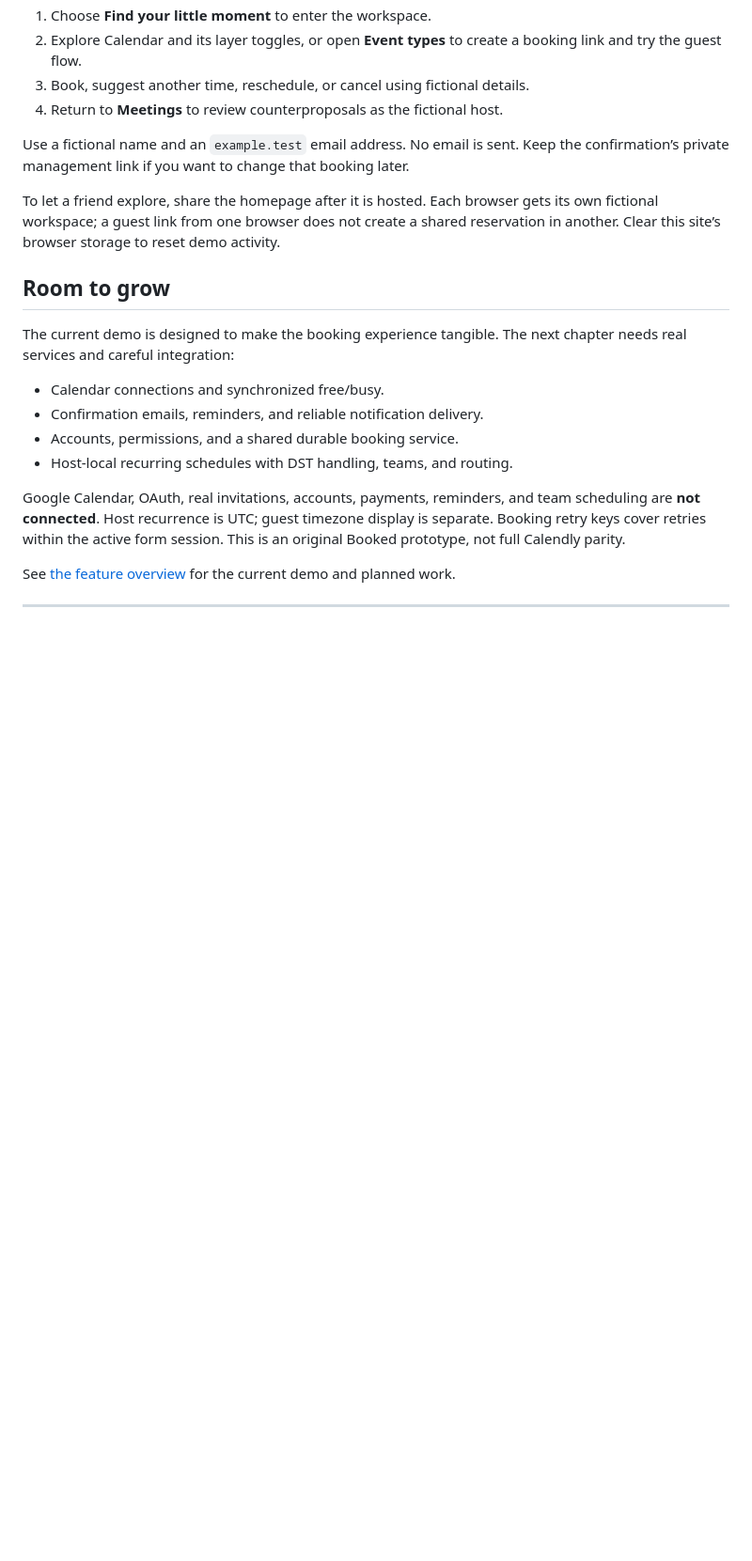
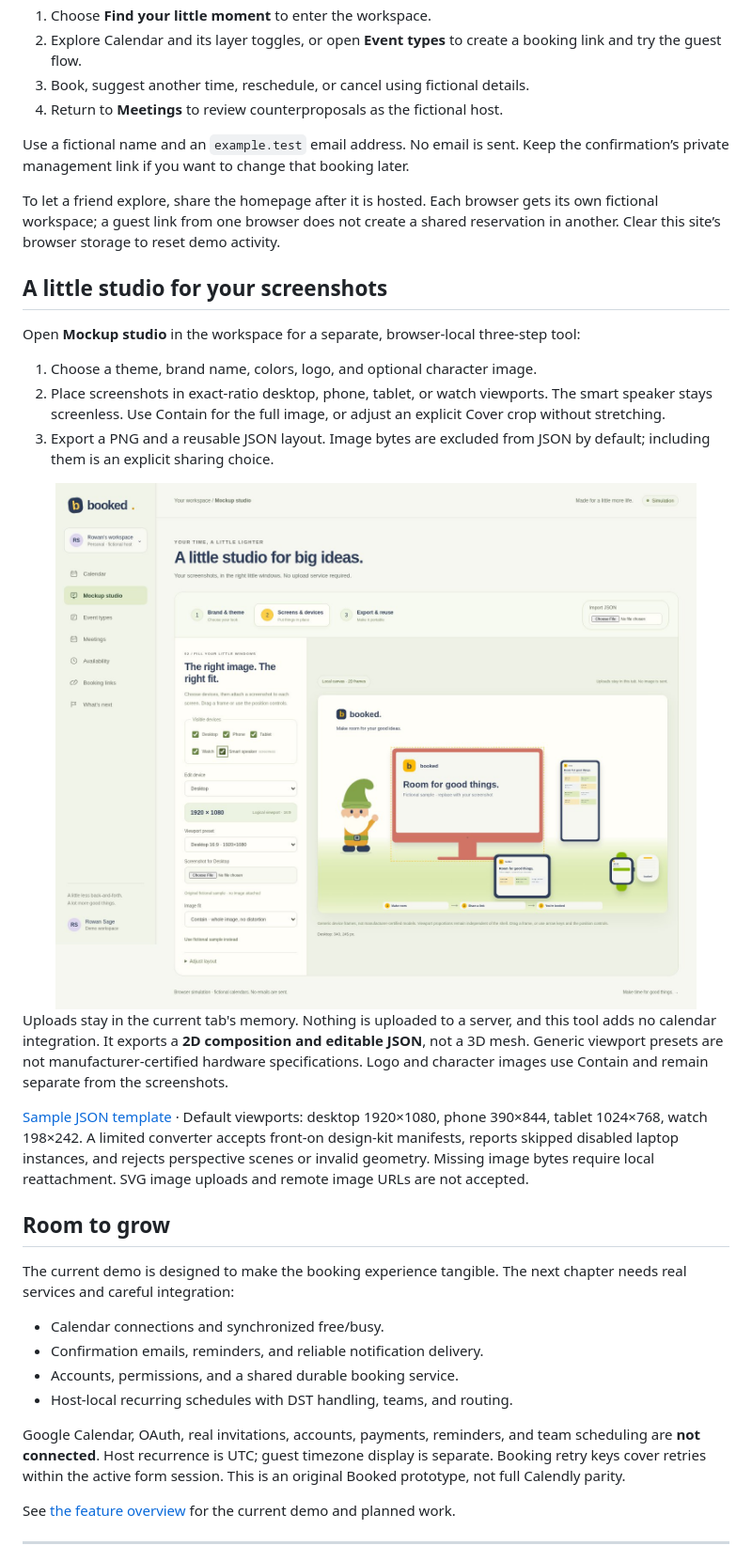
Before and after one commit to imagine-os/booked-demo, a Markdown page: README.md, the part around the change. Shown at 94% size. GitHub-like rendering; pictures changed too: assets/mockup-studio.jpg (added); blank space fills up the shorter version.

Commit message:
Publish original screenshot mockup studio with reusable templates

```diff
--- a/README.md
+++ b/README.md
@@ -66,6 +66,20 @@ Use a fictional name and an `example.test` email address. No email is sent. Keep
 
 To let a friend explore, share the homepage after it is hosted. Each browser gets its own fictional workspace; a guest link from one browser does not create a shared reservation in another. Clear this site’s browser storage to reset demo activity.
 
+## A little studio for your screenshots
+
+Open **Mockup studio** in the workspace for a separate, browser-local three-step tool:
+
+1. Choose a theme, brand name, colors, logo, and optional character image.
+2. Place screenshots in exact-ratio desktop, phone, tablet, or watch viewports. The smart speaker stays screenless. Use Contain for the full image, or adjust an explicit Cover crop without stretching.
+3. Export a PNG and a reusable JSON layout. Image bytes are excluded from JSON by default; including them is an explicit sharing choice.
+
+<img src="assets/mockup-studio.jpg" alt="Actual Booked mockup studio with a three-step control panel, original 2D gnome cue, independent device screens, watch, and screenless speaker. All visible content is fictional." width="100%">
+
+Uploads stay in the current tab's memory. Nothing is uploaded to a server, and this tool adds no calendar integration. It exports a **2D composition and editable JSON**, not a 3D mesh. Generic viewport presets are not manufacturer-certified hardware specifications. Logo and character images use Contain and remain separate from the screenshots.
+
+[Sample JSON template](mockup-template.json) · Default viewports: desktop 1920×1080, phone 390×844, tablet 1024×768, watch 198×242. A limited converter accepts front-on design-kit manifests, reports skipped disabled laptop instances, and rejects perspective scenes or invalid geometry. Missing image bytes require local reattachment. SVG image uploads and remote image URLs are not accepted.
+
 ## Room to grow
 
 The current demo is designed to make the booking experience tangible. The next chapter needs real services and careful integration:
```
Also changed, not shown: 8 other files.
